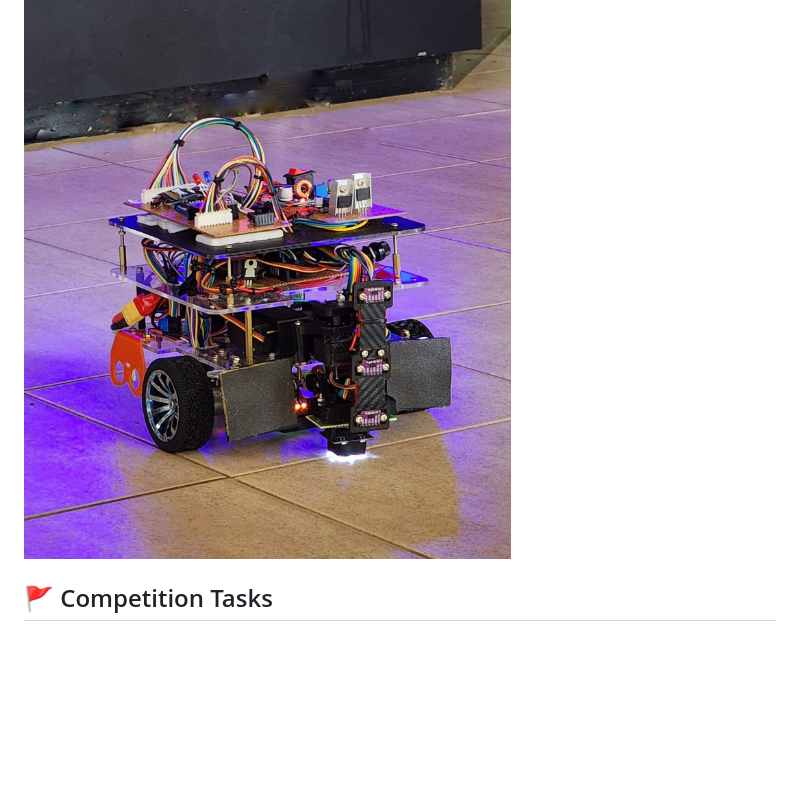
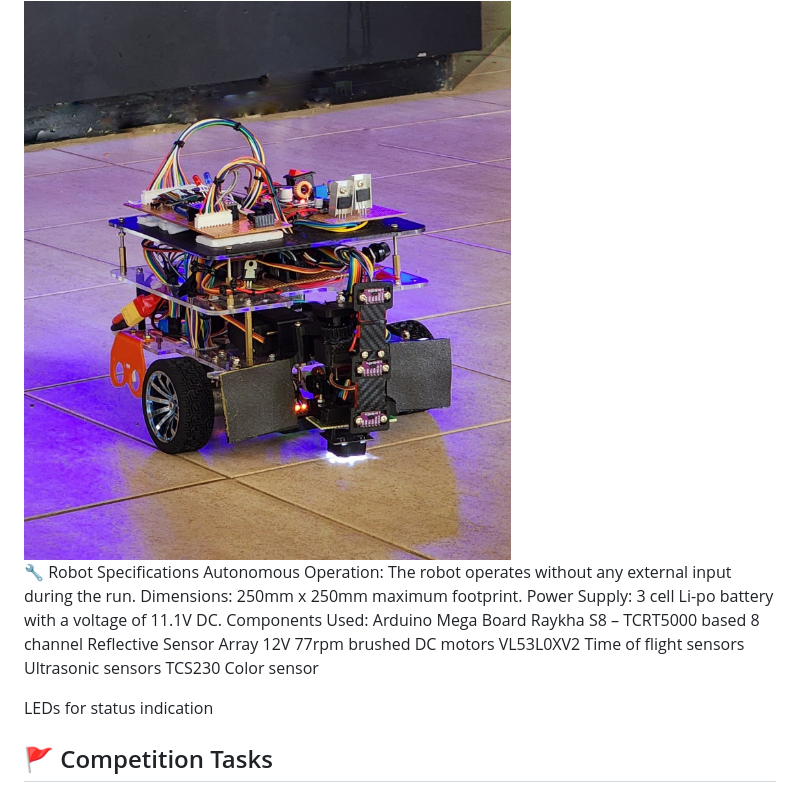
Before and after one commit to PankajaBalasooriya/EN2533-Pulztrones, a Markdown page: README.md, the part around the change. GitHub-like rendering; blank space fills up the shorter version.

```diff
--- a/README.md
+++ b/README.md
@@ -9,7 +9,20 @@ Our robot was designed to complete a series of challenges inspired by the *Stran
 
 <img src="docs/Photos/PSX_20241214_1825131%20(1).jpg" width="500" height="auto" />
 
+🔧 Robot Specifications
+Autonomous Operation: The robot operates without any external input during the run.
+Dimensions: 250mm x 250mm maximum footprint.
+Power Supply: 3 cell Li-po battery with a voltage of 11.1V DC.
+Components Used:
+Arduino Mega Board
+Raykha S8 – TCRT5000 based 8 channel Reflective Sensor Array
+12V 77rpm brushed DC motors
+VL53L0XV2 Time of flight sensors
+Ultrasonic sensors
+TCS230 Color sensor
 
+
+LEDs for status indication
 
 ## 🚩 Competition Tasks
 
```
